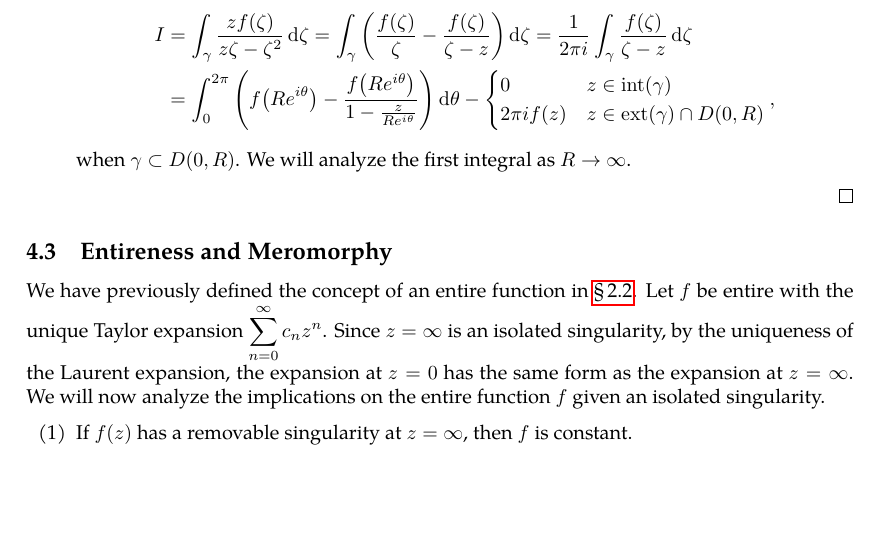
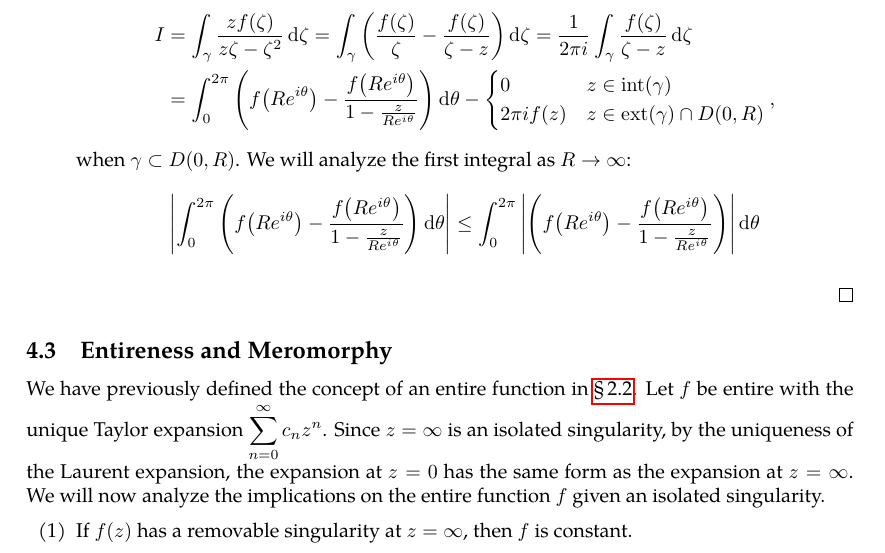
Before and after one commit to slipperking/complex-analysis-latex, a LaTeX document (main.tex): part of page 78 of 79, cut so that both start at the same text, the shorter picture padded with empty space. Compiled offline with pdfLaTeX.

Commit message:
overleaf_to_git (Sat Jun 28 01:00:55 2025 -0700): update main.tex from r15511 to r15514

```diff
--- a/main.tex
+++ b/main.tex
@@ -1955,7 +1955,7 @@ The classification of the singularity at \(\infty\) is then reduced to the class
             2\pi if(z)&z\in\mathrm{ext}(\gamma)\cap D(0,R)
         \end{cases},
     \end{align*} when \(\gamma\subset D(0,R)\).
-    We will analyze the first integral as \(R\to\infty\).
+    We will analyze the first integral as \(R\to\infty\): \[\qty|\int_0^{2\pi}\qty(f\qty(Re^{i\theta})-\frac{f\qty(Re^{i\theta})}{1-\frac{z}{Re^{i\theta}}})\dd{\theta}|\leq \int_0^{2\pi}\qty|\qty(f\qty(Re^{i\theta})-\frac{f\qty(Re^{i\theta})}{1-\frac{z}{Re^{i\theta}}})|\dd{\theta}\]
     \end{enumerate}
 \end{proof}
 \subsection{Entireness and Meromorphy}
```
